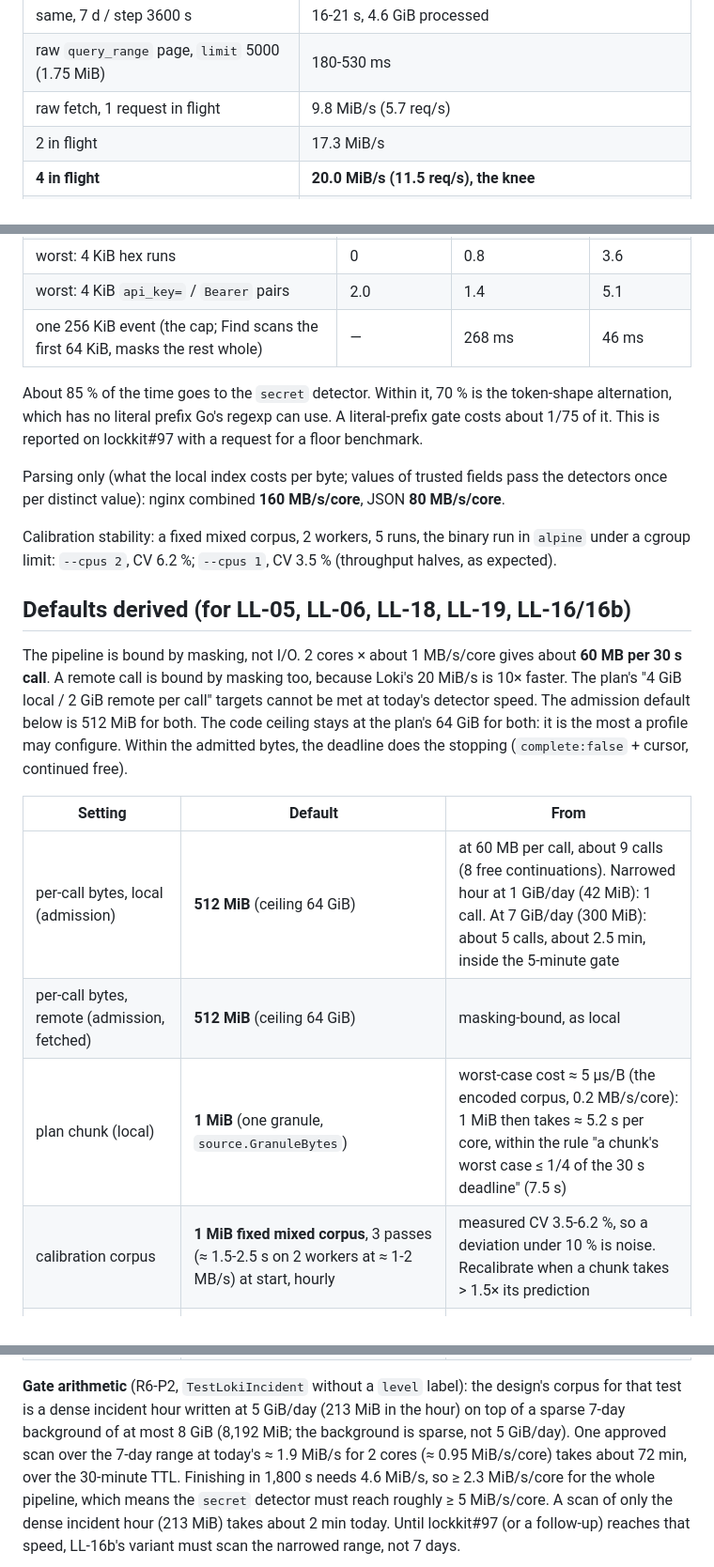
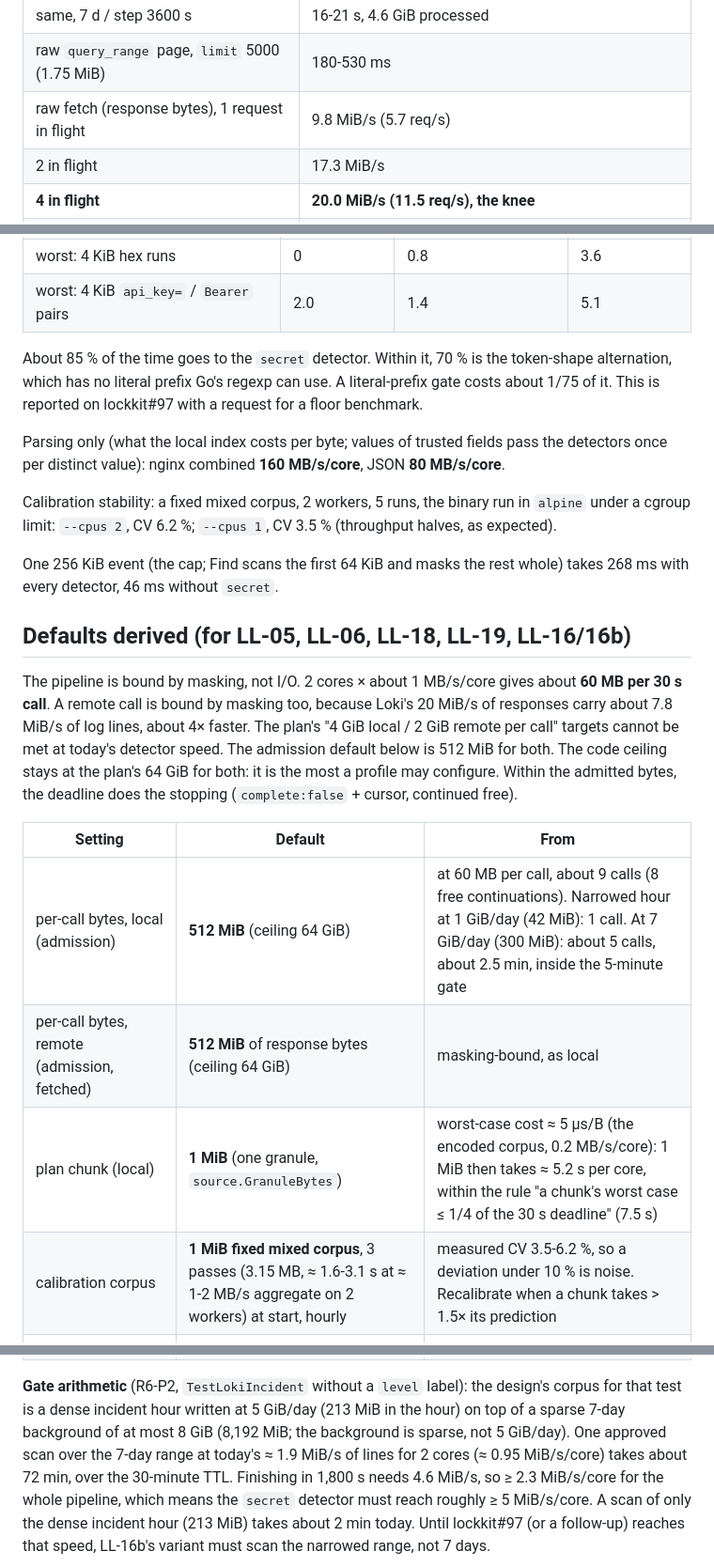
Before and after one commit to DavidGodefroid/locklog, a Markdown page: docs/performance.md, 3 parts joined by grey strips. Shown at 94% size. GitHub-like rendering.

Commit message:
docs: response vs line bytes, mount ids, reference versions
Co-Authored-By: Claude Opus 5.5 <noreply@anthropic.com>
Claude-Session: https://claude.ai/code/session_01YF8fKqsYabAx6w4FtmyMS9

```diff
--- a/docs/performance.md
+++ b/docs/performance.md
@@ -35,7 +35,7 @@ newest entry of its stream, so either push in time order or raise
 | same, 24 h / step 300 s | 15-17 s, 3.4 GiB processed |
 | same, 7 d / step 3600 s | 16-21 s, 4.6 GiB processed |
 | raw `query_range` page, `limit` 5000 (1.75 MiB) | 180-530 ms |
-| raw fetch, 1 request in flight | 9.8 MiB/s (5.7 req/s) |
+| raw fetch (response bytes), 1 request in flight | 9.8 MiB/s (5.7 req/s) |
 | 2 in flight | 17.3 MiB/s |
 | **4 in flight** | **20.0 MiB/s (11.5 req/s), the knee** |
 | 8 in flight | 17.4 MiB/s (no gain) |
@@ -89,7 +89,6 @@ and `ip` included) plus `Pseudonymizer.ID` per match. The code was lockkit
 | worst: 4 KiB of `%41%2540&#x41;A` | 0 | 0.3 | 1.4 |
 | worst: 4 KiB hex runs | 0 | 0.8 | 3.6 |
 | worst: 4 KiB `api_key=` / `Bearer` pairs | 2.0 | 1.4 | 5.1 |
-| one 256 KiB event (the cap; Find scans the first 64 KiB, masks the rest whole) | — | 268 ms | 46 ms |
 
 About 85 % of the time goes to the `secret` detector. Within it, 70 % is the
 token-shape alternation, which has no literal prefix Go's regexp can use.
@@ -104,11 +103,14 @@ Calibration stability: a fixed mixed corpus, 2 workers, 5 runs, the binary
 run in `alpine` under a cgroup limit: `--cpus 2`, CV 6.2 %; `--cpus 1`, CV
 3.5 % (throughput halves, as expected).
 
+One 256 KiB event (the cap; Find scans the first 64 KiB and masks the rest
+whole) takes 268 ms with every detector, 46 ms without `secret`.
+
 ## Defaults derived (for LL-05, LL-06, LL-18, LL-19, LL-16/16b)
 
 The pipeline is bound by masking, not I/O. 2 cores × about 1 MB/s/core
 gives about **60 MB per 30 s call**. A remote call is bound by masking too,
-because Loki's 20 MiB/s is 10× faster. The plan's "4 GiB local / 2 GiB
+because Loki's 20 MiB/s of responses carry about 7.8 MiB/s of log lines, about 4× faster. The plan's "4 GiB local / 2 GiB
 remote per call" targets cannot be met at today's detector speed. The
 admission default below is 512 MiB for both. The code ceiling stays at the
 plan's 64 GiB for both: it is the most a profile may configure. Within the
@@ -118,8 +120,8 @@ continued free).
 | Setting | Default | From |
 |---|---|---|
 | per-call bytes, local (admission) | **512 MiB** (ceiling 64 GiB) | at 60 MB per call, about 9 calls (8 free continuations). Narrowed hour at 1 GiB/day (42 MiB): 1 call. At 7 GiB/day (300 MiB): about 5 calls, about 2.5 min, inside the 5-minute gate |
-| per-call bytes, remote (admission, fetched) | **512 MiB** (ceiling 64 GiB) | masking-bound, as local |
+| per-call bytes, remote (admission, fetched) | **512 MiB** of response bytes (ceiling 64 GiB) | masking-bound, as local |
 | plan chunk (local) | **1 MiB** (one granule, `source.GranuleBytes`) | worst-case cost ≈ 5 µs/B (the encoded corpus, 0.2 MB/s/core): 1 MiB then takes ≈ 5.2 s per core, within the rule "a chunk's worst case ≤ 1/4 of the 30 s deadline" (7.5 s) |
-| calibration corpus | **1 MiB fixed mixed corpus**, 3 passes (≈ 1.5-2.5 s on 2 workers at ≈ 1-2 MB/s) at start, hourly | measured CV 3.5-6.2 %, so a deviation under 10 % is noise. Recalibrate when a chunk takes > 1.5× its prediction |
+| calibration corpus | **1 MiB fixed mixed corpus**, 3 passes (3.15 MB, ≈ 1.6-3.1 s at ≈ 1-2 MB/s aggregate on 2 workers) at start, hourly | measured CV 3.5-6.2 %, so a deviation under 10 % is noise. Recalibrate when a chunk takes > 1.5× its prediction |
 | worst-case cost per byte (engine constant, before calibration) | **5 µs/B per core** (all detectors) | the slowest corpus (encoded, 0.2 MB/s/core). The 256 KiB event (268 ms) is 4.1 µs per *scanned* byte, since Find scans its first 64 KiB |
 | Loki in-flight per source | **4** | knee of the curve |
@@ -138,7 +140,7 @@ continued free).
 the design's corpus for that test is a dense incident hour written at
 5 GiB/day (213 MiB in the hour) on top of a sparse 7-day background of at
 most 8 GiB (8,192 MiB; the background is sparse, not 5 GiB/day). One
-approved scan over the 7-day range at today's ≈ 1.9 MiB/s for 2 cores
+approved scan over the 7-day range at today's ≈ 1.9 MiB/s of lines for 2 cores
 (≈ 0.95 MiB/s/core) takes about 72 min, over the 30-minute TTL. Finishing in
 1,800 s needs 4.6 MiB/s, so ≥ 2.3 MiB/s/core for the whole pipeline, which
 means the `secret` detector must reach roughly ≥ 5 MiB/s/core. A scan of only
```
Also changed, not shown: other parts of docs/performance.md (+4 -4 lines), docs/sources.md (+10 -4 lines).
